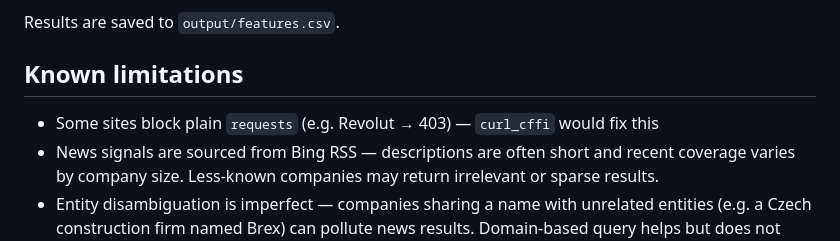
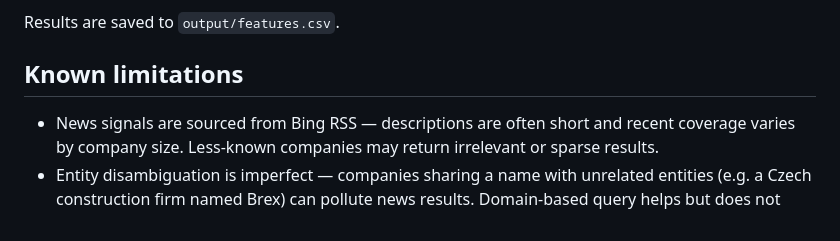
Before and after one commit to elmir-mamedov/web2features, a Markdown page: README.md, the part around the change. Rendered like a GitHub page.

Commit message:
docs: fix README

```diff
--- a/README.md
+++ b/README.md
@@ -50,7 +50,6 @@ Results are saved to `output/features.csv`.
 
 ## Known limitations
 
-- Some sites block plain `requests` (e.g. Revolut → 403) — `curl_cffi` would fix this
 - News signals are sourced from Bing RSS — descriptions are often short and
   recent coverage varies by company size. Less-known companies may return
   irrelevant or sparse results.
```
